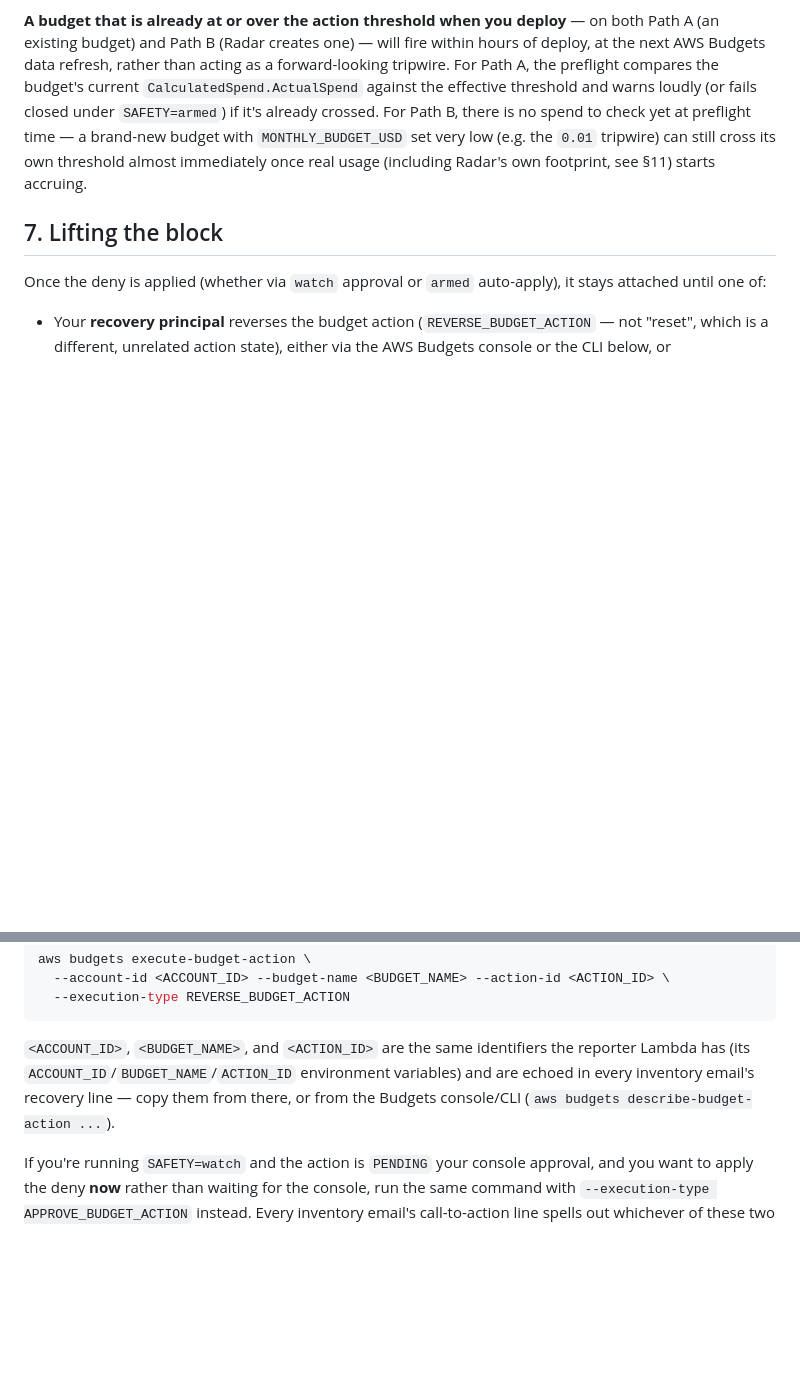
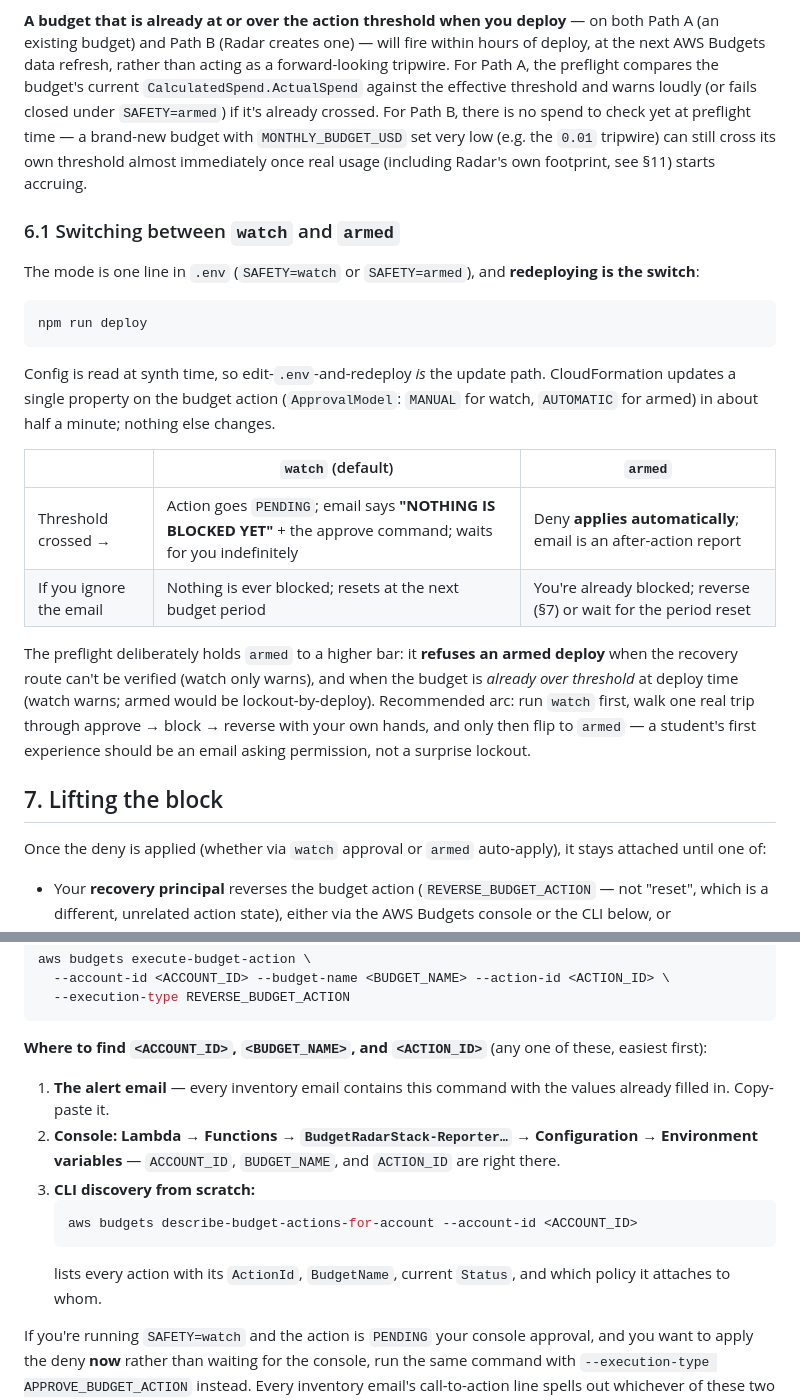
Before and after one commit to AWS-SBG-at-the-University-of-Kentucky/AWS_Budget_Radar, a Markdown page: README.md, 2 parts joined by grey strips. Rendered like a GitHub page; blank space fills up the shorter version.

Commit message:
docs: how to switch watch/armed + explicit paths to the reverse-command values
- New §6.1: switching modes is edit-.env + npm run deploy (ApprovalModel
  update), side-by-side behavior table, armed's stricter preflight gate,
  and the run-watch-first arc.
- §7: replace prose with an explicit list of where ACCOUNT_ID/BUDGET_NAME/
  ACTION_ID live — the alert email, Lambda → Configuration → Environment
  variables, or describe-budget-actions-for-account.

Co-Authored-By: Claude Fable 5 <noreply@anthropic.com>

````diff
--- a/README.md
+++ b/README.md
@@ -193,6 +193,33 @@ set very low (e.g. the `0.01` tripwire) can still cross its own threshold
 almost immediately once real usage (including Radar's own footprint, see
 §11) starts accruing.
 
+### 6.1 Switching between `watch` and `armed`
+
+The mode is one line in `.env` (`SAFETY=watch` or `SAFETY=armed`), and
+**redeploying is the switch**:
+
+```bash
+npm run deploy
+```
+
+Config is read at synth time, so edit-`.env`-and-redeploy *is* the update
+path. CloudFormation updates a single property on the budget action
+(`ApprovalModel`: `MANUAL` for watch, `AUTOMATIC` for armed) in about half a
+minute; nothing else changes.
+
+|  | `watch` (default) | `armed` |
+|---|---|---|
+| Threshold crossed → | Action goes `PENDING`; email says **"NOTHING IS BLOCKED YET"** + the approve command; waits for you indefinitely | Deny **applies automatically**; email is an after-action report |
+| If you ignore the email | Nothing is ever blocked; resets at the next budget period | You're already blocked; reverse (§7) or wait for the period reset |
+
+The preflight deliberately holds `armed` to a higher bar: it **refuses an
+armed deploy** when the recovery route can't be verified (watch only warns),
+and when the budget is *already over threshold* at deploy time (watch warns;
+armed would be lockout-by-deploy). Recommended arc: run `watch` first, walk
+one real trip through approve → block → reverse with your own hands, and
+only then flip to `armed` — a student's first experience should be an email
+asking permission, not a surprise lockout.
+
 ## 7. Lifting the block
 
 Once the deny is applied (whether via `watch` approval or `armed` auto-apply),
@@ -219,11 +246,20 @@ aws budgets execute-budget-action \
   --execution-type REVERSE_BUDGET_ACTION
 ```
 
-`<ACCOUNT_ID>`, `<BUDGET_NAME>`, and `<ACTION_ID>` are the same identifiers
-the reporter Lambda has (its `ACCOUNT_ID`/`BUDGET_NAME`/`ACTION_ID`
-environment variables) and are echoed in every inventory email's recovery
-line — copy them from there, or from the Budgets console/CLI
-(`aws budgets describe-budget-action ...`).
+**Where to find `<ACCOUNT_ID>`, `<BUDGET_NAME>`, and `<ACTION_ID>`** (any one
+of these, easiest first):
+
+1. **The alert email** — every inventory email contains this command with
+   the values already filled in. Copy-paste it.
+2. **Console: Lambda → Functions → `BudgetRadarStack-Reporter…` →
+   Configuration → Environment variables** — `ACCOUNT_ID`, `BUDGET_NAME`,
+   and `ACTION_ID` are right there.
+3. **CLI discovery from scratch:**
+   ```bash
+   aws budgets describe-budget-actions-for-account --account-id <ACCOUNT_ID>
+   ```
+   lists every action with its `ActionId`, `BudgetName`, current `Status`,
+   and which policy it attaches to whom.
 
 If you're running `SAFETY=watch` and the action is `PENDING` your console
 approval, and you want to apply the deny **now** rather than waiting for the
````
